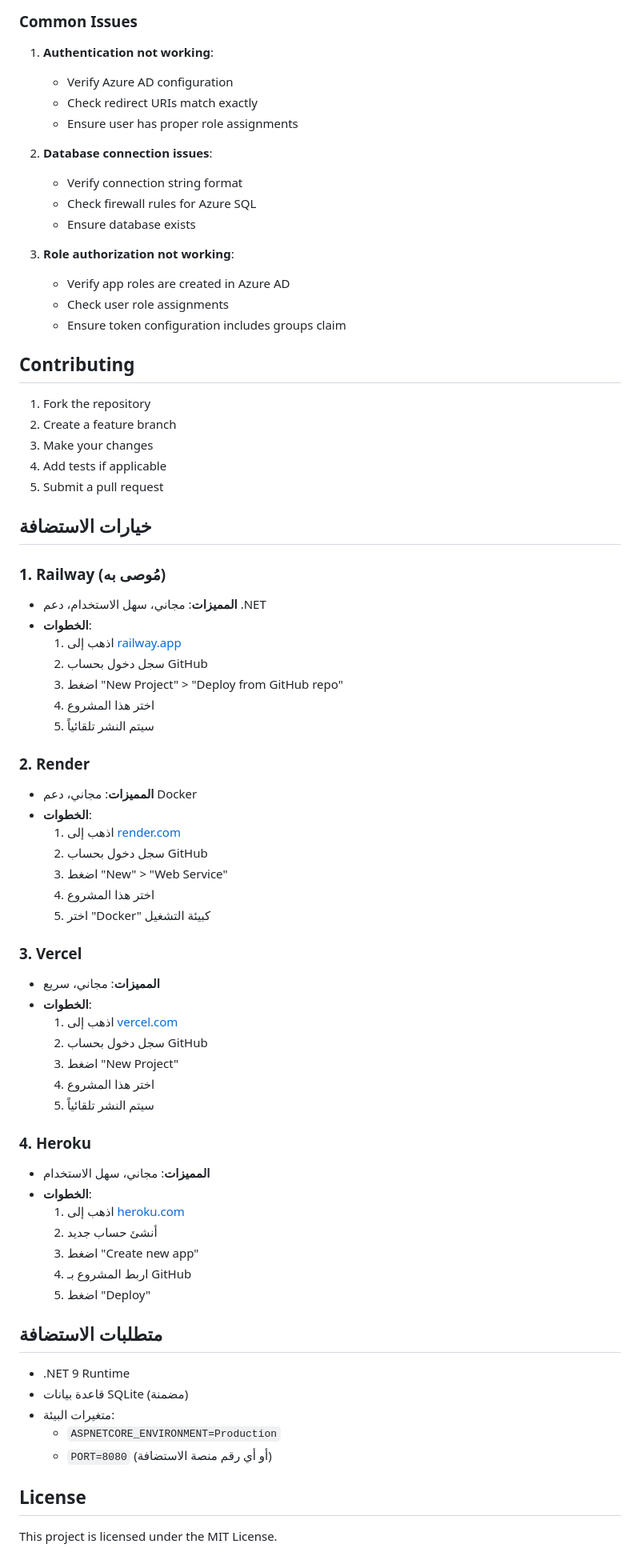
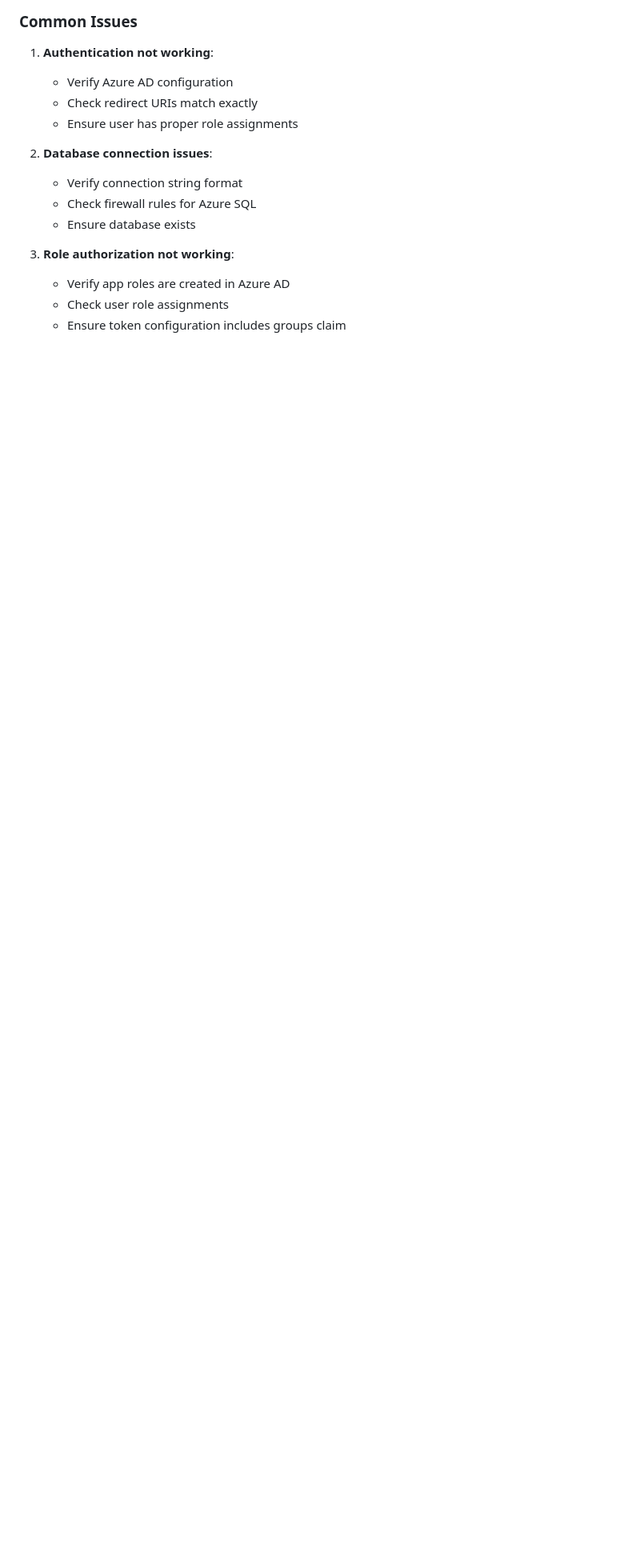
Before and after one commit to alazhar98/school-hall-booking, a Markdown page: SchoolHallBooking/README.md, the part around the change. Shown: that part at 80% size. Drawn GitHub-style; blank space fills up the shorter version.

```diff
--- a/SchoolHallBooking/README.md
+++ b/SchoolHallBooking/README.md
@@ -212,61 +212,3 @@ dotnet publish -c Release -o ./publish
    - Verify app roles are created in Azure AD
    - Check user role assignments
    - Ensure token configuration includes groups claim
-
-## Contributing
-
-1. Fork the repository
-2. Create a feature branch
-3. Make your changes
-4. Add tests if applicable
-5. Submit a pull request
-
-## خيارات الاستضافة
-
-### 1. Railway (مُوصى به)
-- **المميزات**: مجاني، سهل الاستخدام، دعم .NET
-- **الخطوات**:
-  1. اذهب إلى [railway.app](https://railway.app)
-  2. سجل دخول بحساب GitHub
-  3. اضغط "New Project" > "Deploy from GitHub repo"
-  4. اختر هذا المشروع
-  5. سيتم النشر تلقائياً
-
-### 2. Render
-- **المميزات**: مجاني، دعم Docker
-- **الخطوات**:
-  1. اذهب إلى [render.com](https://render.com)
-  2. سجل دخول بحساب GitHub
-  3. اضغط "New" > "Web Service"
-  4. اختر هذا المشروع
-  5. اختر "Docker" كبيئة التشغيل
-
-### 3. Vercel
-- **المميزات**: مجاني، سريع
-- **الخطوات**:
-  1. اذهب إلى [vercel.com](https://vercel.com)
-  2. سجل دخول بحساب GitHub
-  3. اضغط "New Project"
-  4. اختر هذا المشروع
-  5. سيتم النشر تلقائياً
-
-### 4. Heroku
-- **المميزات**: مجاني، سهل الاستخدام
-- **الخطوات**:
-  1. اذهب إلى [heroku.com](https://heroku.com)
-  2. أنشئ حساب جديد
-  3. اضغط "Create new app"
-  4. اربط المشروع بـ GitHub
-  5. اضغط "Deploy"
-
-## متطلبات الاستضافة
-
-- .NET 9 Runtime
-- قاعدة بيانات SQLite (مضمنة)
-- متغيرات البيئة:
-  - `ASPNETCORE_ENVIRONMENT=Production`
-  - `PORT=8080` (أو أي رقم منصة الاستضافة)
-
-## License
-
-This project is licensed under the MIT License.
```
